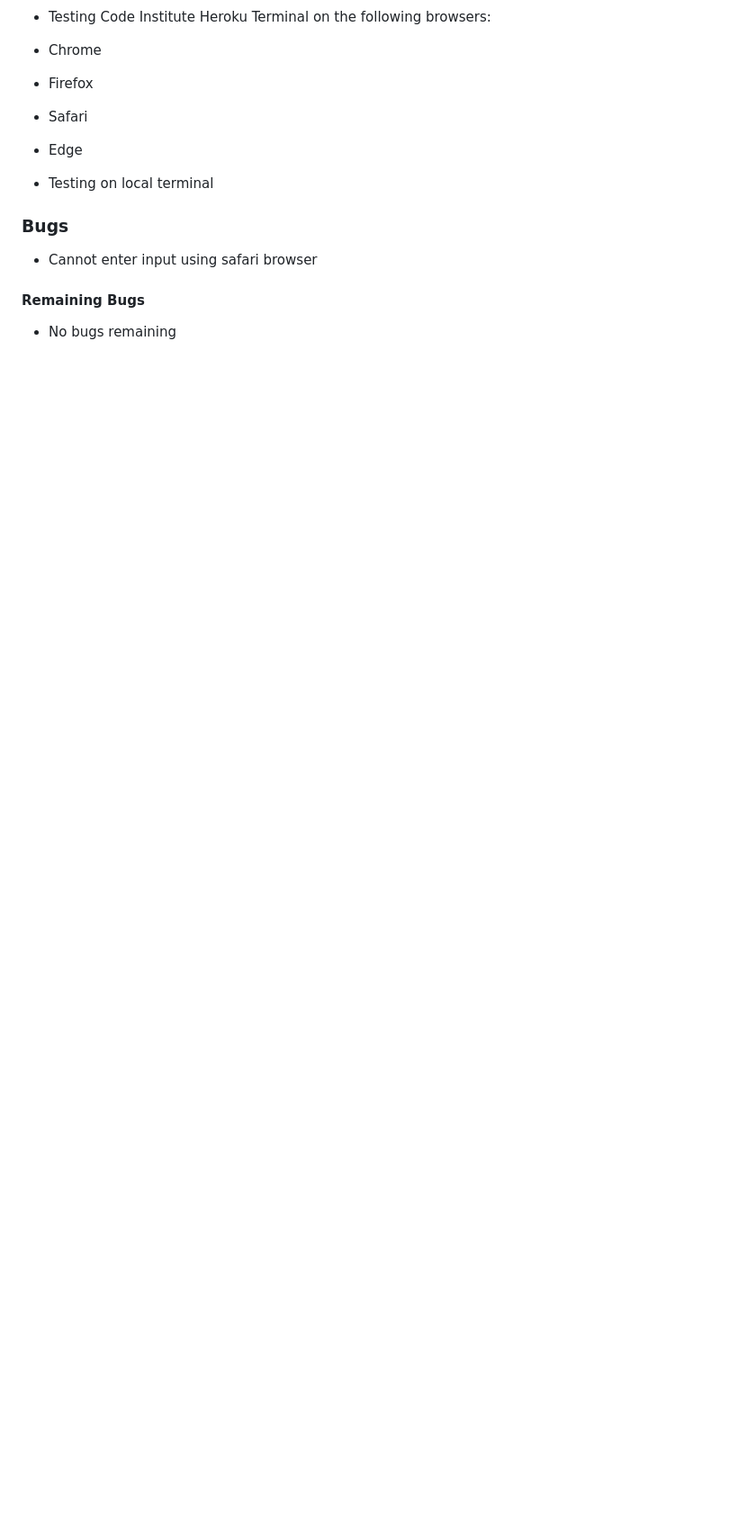
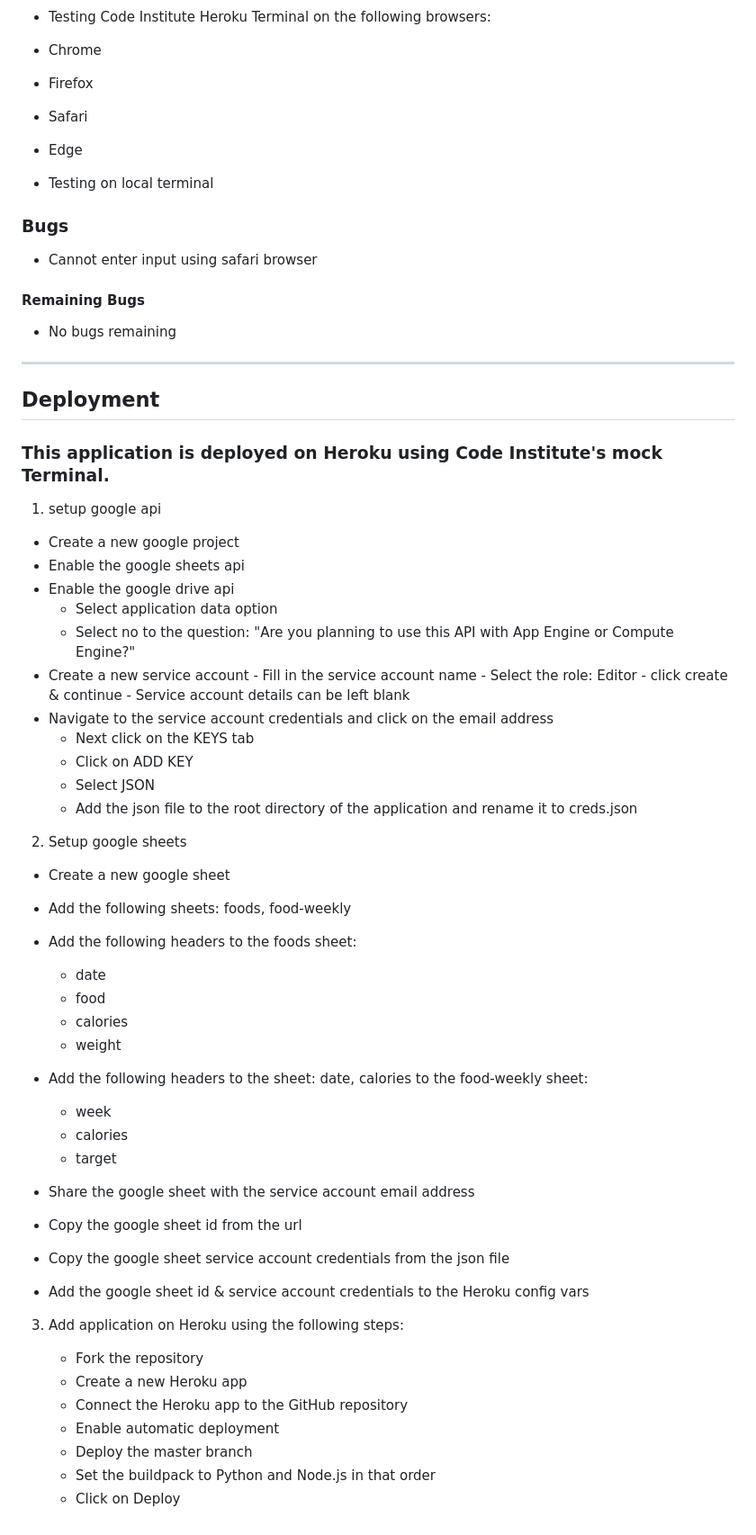
Before and after one commit to ciaran-io/food-track, a Markdown page: README.md, the part around the change. Shown at 90% size. Drawn GitHub-style; blank space fills up the shorter version.

Commit message:
docs(readme): add deployment section

```diff
--- a/README.md
+++ b/README.md
@@ -143,3 +143,57 @@ CalorieTargetClass: This class is used to set/update the weekly calorie goal.
 #### Remaining Bugs
 
 - No bugs remaining
+
+---
+## Deployment
+
+### This application is deployed on Heroku using Code Institute's mock Terminal.
+
+1. setup google api
+
+  -  Create a new google project
+  -  Enable the google sheets api
+  -  Enable the google drive api
+      -  Select application data option
+      -  Select no to the question: "Are you planning to use this API with App Engine or Compute Engine?"
+  -  Create a new service account
+    - Fill in the service account name
+    - Select the role: Editor
+    - click create & continue
+    - Service account details can be left blank
+  - Navigate to the service account credentials and click on the email address
+    - Next click on the KEYS tab
+    - Click on ADD KEY
+    - Select JSON
+    - Add the json file to the root directory of the application and rename it to creds.json
+
+2. Setup google sheets
+
+  -  Create a new google sheet
+  - Add the following sheets: foods, food-weekly
+  -  Add the following headers to the foods sheet:
+      -  date
+      - food
+      - calories
+      - weight
+
+  -  Add the following headers to the sheet: date, calories to the food-weekly sheet:
+     -  week
+     -  calories
+     -  target
+
+  -  Share the google sheet with the service account email address
+  -  Copy the google sheet id from the url
+  -  Copy the google sheet service account credentials from the json file
+  -  Add the google sheet id & service account credentials to the Heroku config vars
+
+
+3. Add application on Heroku using the following steps:
+
+    -  Fork the repository
+    -  Create a new Heroku app
+    -  Connect the Heroku app to the GitHub repository
+    -  Enable automatic deployment
+    -  Deploy the master branch
+    -  Set the buildpack to Python and Node.js in that order
+    -  Click on Deploy
```
